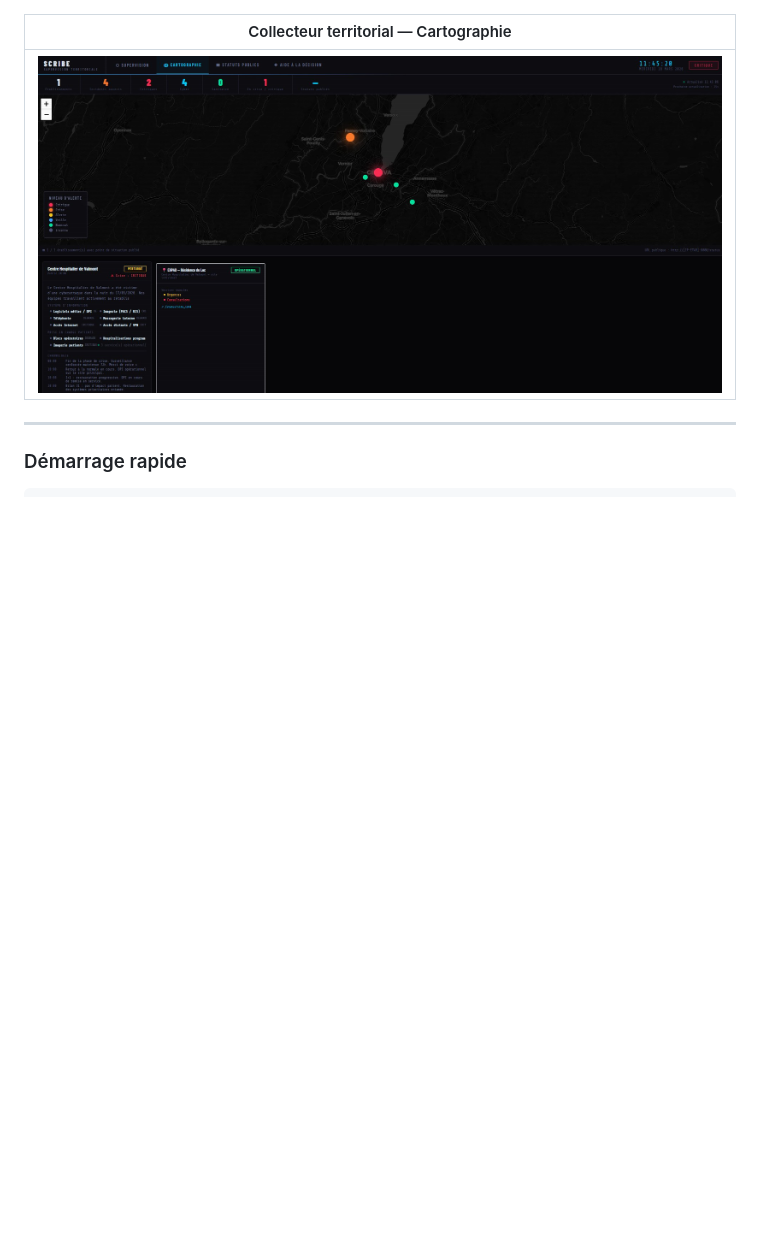
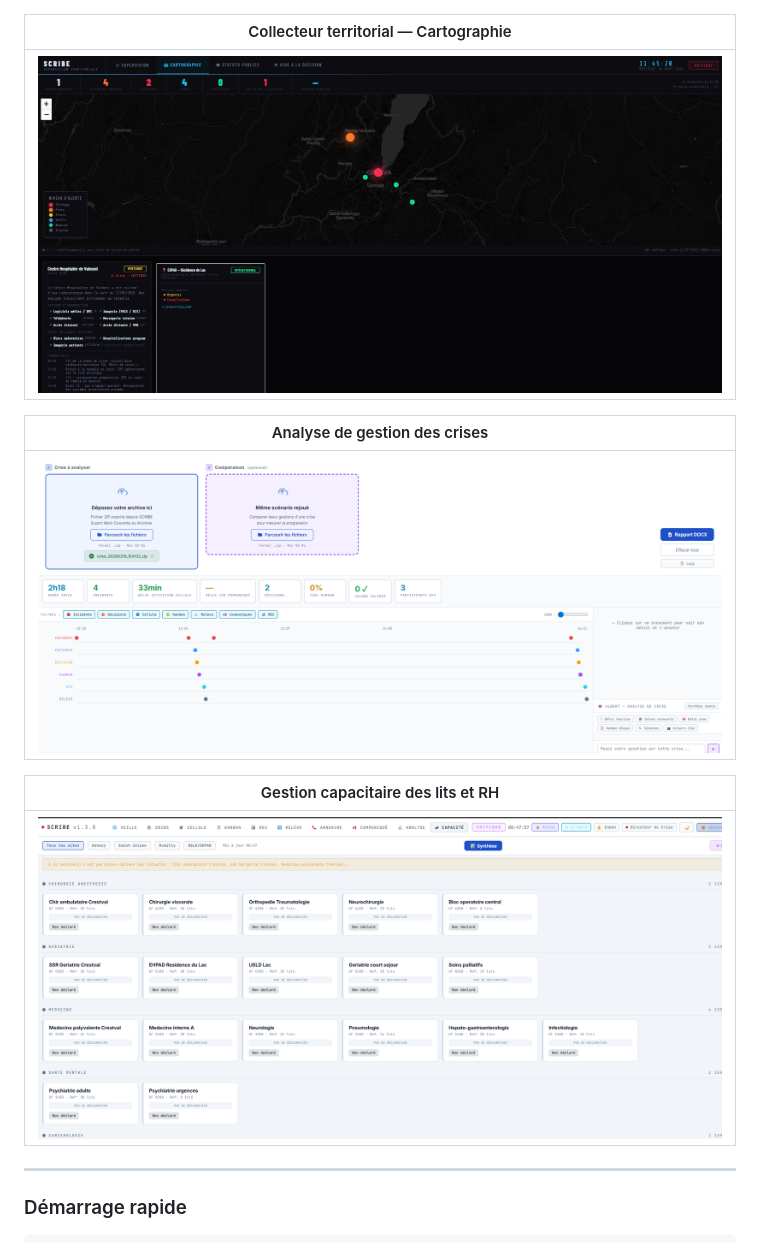
Before and after one commit to Elched/scribe, a Markdown page: README.md, the part around the change. Drawn GitHub-style; blank space fills up the shorter version.

```diff
--- a/README.md
+++ b/README.md
@@ -55,6 +55,13 @@ SCRIBE est une plateforme open-source de **gestion de crise et de pilotage capac
 |---|
 | ![Cartographie collecteur](screenshots/cartographie_collecteur.png) |
 
+| Analyse de gestion des crises |
+|---|
+| ![analyse de crise ](screenshots/analyse.png) |
+
+| Gestion capacitaire des lits et RH |
+|---|
+| ![Gestion capacitaire ](screenshots/capa.png) | | ![Gestion capacitaire ](screenshots/capad.png) |
 ---
 
 ### Démarrage rapide
```
